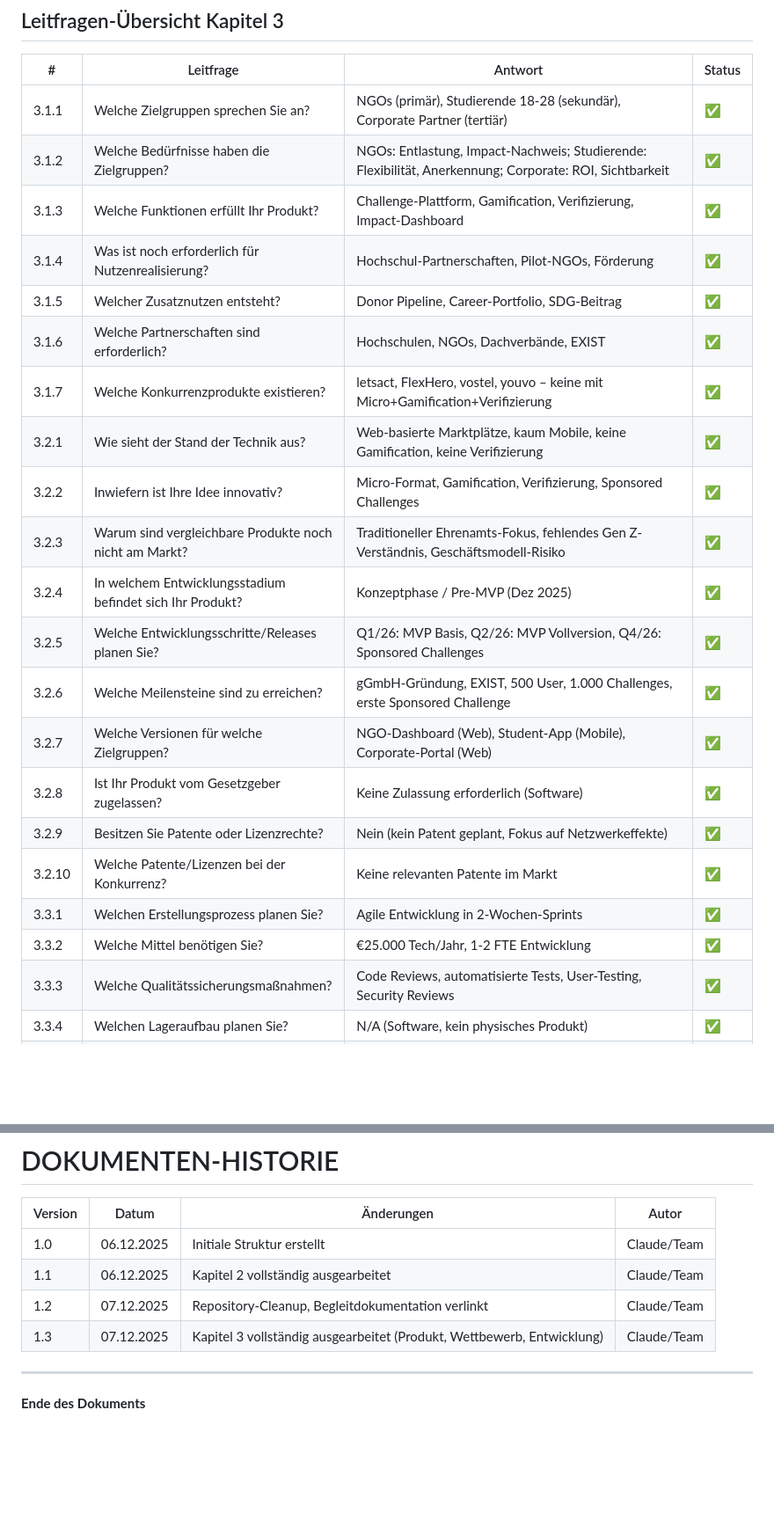
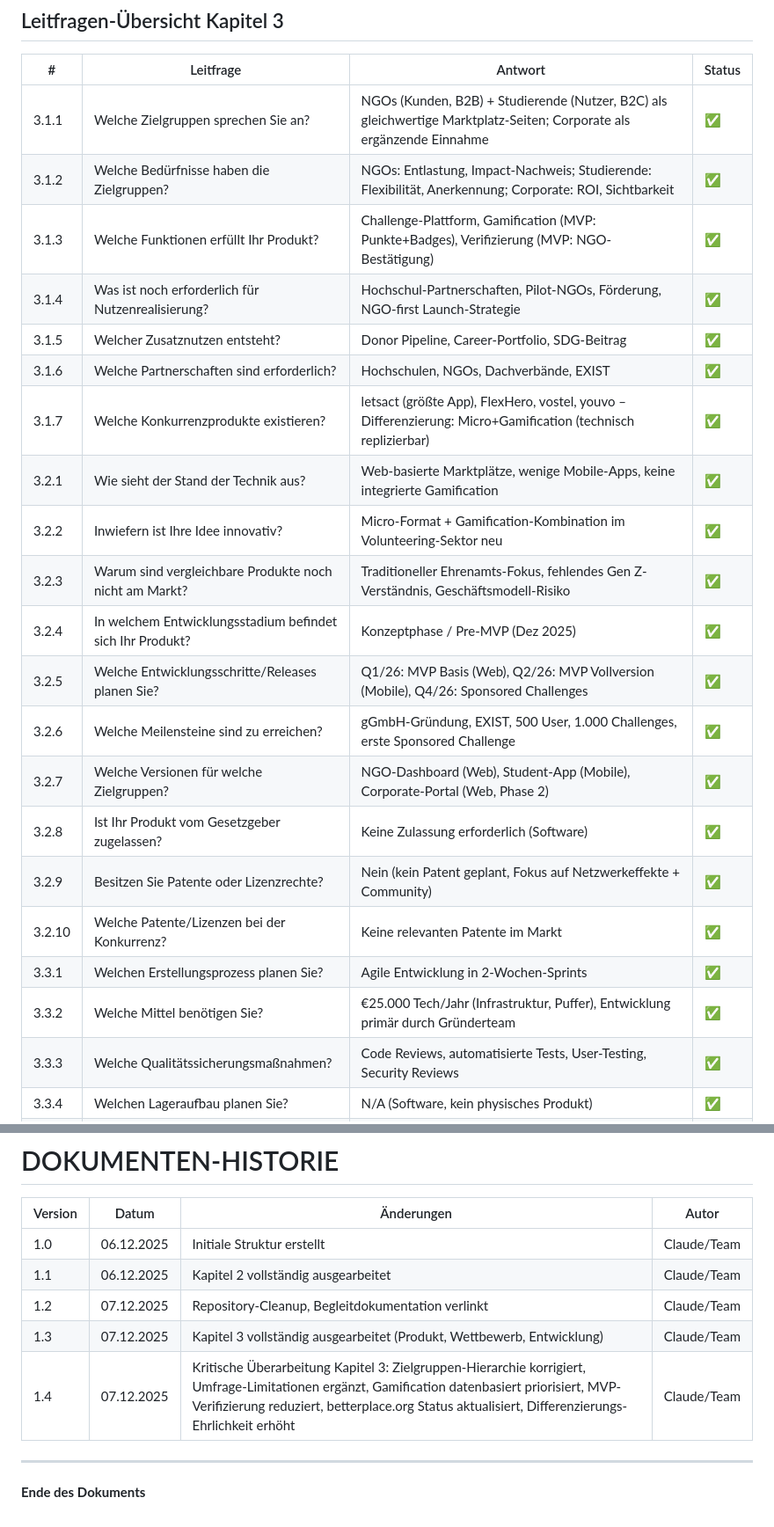
Before and after one commit to wolroniak/solvterra, a Markdown page: docs/Businessplan-Phase1-SolvTerra.md, 2 parts joined by grey strips. Shown at 88% size. Rendered like a GitHub page; blank space fills up the shorter version.

```diff
--- a/docs/Businessplan-Phase1-SolvTerra.md
+++ b/docs/Businessplan-Phase1-SolvTerra.md
@@ -633,25 +679,25 @@ Konzept → Design → Entwicklung → Testing → Deployment → Feedback → I
 
 | # | Leitfrage | Antwort | Status |
 |---|-----------|---------|--------|
-| 3.1.1 | Welche Zielgruppen sprechen Sie an? | NGOs (primär), Studierende 18-28 (sekundär), Corporate Partner (tertiär) | ✅ |
+| 3.1.1 | Welche Zielgruppen sprechen Sie an? | NGOs (Kunden, B2B) + Studierende (Nutzer, B2C) als gleichwertige Marktplatz-Seiten; Corporate als ergänzende Einnahme | ✅ |
 | 3.1.2 | Welche Bedürfnisse haben die Zielgruppen? | NGOs: Entlastung, Impact-Nachweis; Studierende: Flexibilität, Anerkennung; Corporate: ROI, Sichtbarkeit | ✅ |
-| 3.1.3 | Welche Funktionen erfüllt Ihr Produkt? | Challenge-Plattform, Gamification, Verifizierung, Impact-Dashboard | ✅ |
-| 3.1.4 | Was ist noch erforderlich für Nutzenrealisierung? | Hochschul-Partnerschaften, Pilot-NGOs, Förderung | ✅ |
+| 3.1.3 | Welche Funktionen erfüllt Ihr Produkt? | Challenge-Plattform, Gamification (MVP: Punkte+Badges), Verifizierung (MVP: NGO-Bestätigung) | ✅ |
+| 3.1.4 | Was ist noch erforderlich für Nutzenrealisierung? | Hochschul-Partnerschaften, Pilot-NGOs, Förderung, NGO-first Launch-Strategie | ✅ |
 | 3.1.5 | Welcher Zusatznutzen entsteht? | Donor Pipeline, Career-Portfolio, SDG-Beitrag | ✅ |
 | 3.1.6 | Welche Partnerschaften sind erforderlich? | Hochschulen, NGOs, Dachverbände, EXIST | ✅ |
-| 3.1.7 | Welche Konkurrenzprodukte existieren? | letsact, FlexHero, vostel, youvo – keine mit Micro+Gamification+Verifizierung | ✅ |
-| 3.2.1 | Wie sieht der Stand der Technik aus? | Web-basierte Marktplätze, kaum Mobile, keine Gamification, keine Verifizierung | ✅ |
-| 3.2.2 | Inwiefern ist Ihre Idee innovativ? | Micro-Format, Gamification, Verifizierung, Sponsored Challenges | ✅ |
+| 3.1.7 | Welche Konkurrenzprodukte existieren? | letsact (größte App), FlexHero, vostel, youvo – Differenzierung: Micro+Gamification (technisch replizierbar) | ✅ |
+| 3.2.1 | Wie sieht der Stand der Technik aus? | Web-basierte Marktplätze, wenige Mobile-Apps, keine integrierte Gamification | ✅ |
+| 3.2.2 | Inwiefern ist Ihre Idee innovativ? | Micro-Format + Gamification-Kombination im Volunteering-Sektor neu | ✅ |
 | 3.2.3 | Warum sind vergleichbare Produkte noch nicht am Markt? | Traditioneller Ehrenamts-Fokus, fehlendes Gen Z-Verständnis, Geschäftsmodell-Risiko | ✅ |
 | 3.2.4 | In welchem Entwicklungsstadium befindet sich Ihr Produkt? | Konzeptphase / Pre-MVP (Dez 2025) | ✅ |
-| 3.2.5 | Welche Entwicklungsschritte/Releases planen Sie? | Q1/26: MVP Basis, Q2/26: MVP Vollversion, Q4/26: Sponsored Challenges | ✅ |
+| 3.2.5 | Welche Entwicklungsschritte/Releases planen Sie? | Q1/26: MVP Basis (Web), Q2/26: MVP Vollversion (Mobile), Q4/26: Sponsored Challenges | ✅ |
 | 3.2.6 | Welche Meilensteine sind zu erreichen? | gGmbH-Gründung, EXIST, 500 User, 1.000 Challenges, erste Sponsored Challenge | ✅ |
-| 3.2.7 | Welche Versionen für welche Zielgruppen? | NGO-Dashboard (Web), Student-App (Mobile), Corporate-Portal (Web) | ✅ |
+| 3.2.7 | Welche Versionen für welche Zielgruppen? | NGO-Dashboard (Web), Student-App (Mobile), Corporate-Portal (Web, Phase 2) | ✅ |
 | 3.2.8 | Ist Ihr Produkt vom Gesetzgeber zugelassen? | Keine Zulassung erforderlich (Software) | ✅ |
-| 3.2.9 | Besitzen Sie Patente oder Lizenzrechte? | Nein (kein Patent geplant, Fokus auf Netzwerkeffekte) | ✅ |
+| 3.2.9 | Besitzen Sie Patente oder Lizenzrechte? | Nein (kein Patent geplant, Fokus auf Netzwerkeffekte + Community) | ✅ |
 | 3.2.10 | Welche Patente/Lizenzen bei der Konkurrenz? | Keine relevanten Patente im Markt | ✅ |
 | 3.3.1 | Welchen Erstellungsprozess planen Sie? | Agile Entwicklung in 2-Wochen-Sprints | ✅ |
-| 3.3.2 | Welche Mittel benötigen Sie? | €25.000 Tech/Jahr, 1-2 FTE Entwicklung | ✅ |
+| 3.3.2 | Welche Mittel benötigen Sie? | €25.000 Tech/Jahr (Infrastruktur, Puffer), Entwicklung primär durch Gründerteam | ✅ |
 | 3.3.3 | Welche Qualitätssicherungsmaßnahmen? | Code Reviews, automatisierte Tests, User-Testing, Security Reviews | ✅ |
 | 3.3.4 | Welchen Lageraufbau planen Sie? | N/A (Software, kein physisches Produkt) | ✅ |
 | 3.3.5 | Welche Leistungen kaufen Sie zu? | UX/UI Design, Mobile-Entwicklung (teil), Recht, Steuer, Cloud | ✅ |
@@ -874,6 +920,7 @@ Konzept → Design → Entwicklung → Testing → Deployment → Feedback → I
 | 1.1 | 06.12.2025 | Kapitel 2 vollständig ausgearbeitet | Claude/Team |
 | 1.2 | 07.12.2025 | Repository-Cleanup, Begleitdokumentation verlinkt | Claude/Team |
 | 1.3 | 07.12.2025 | Kapitel 3 vollständig ausgearbeitet (Produkt, Wettbewerb, Entwicklung) | Claude/Team |
+| 1.4 | 07.12.2025 | Kritische Überarbeitung Kapitel 3: Zielgruppen-Hierarchie korrigiert, Umfrage-Limitationen ergänzt, Gamification datenbasiert priorisiert, MVP-Verifizierung reduziert, betterplace.org Status aktualisiert, Differenzierungs-Ehrlichkeit erhöht | Claude/Team |
 
 ---
 
```
Also changed, not shown: other parts of docs/Businessplan-Phase1-SolvTerra.md (+76 -30 lines).
